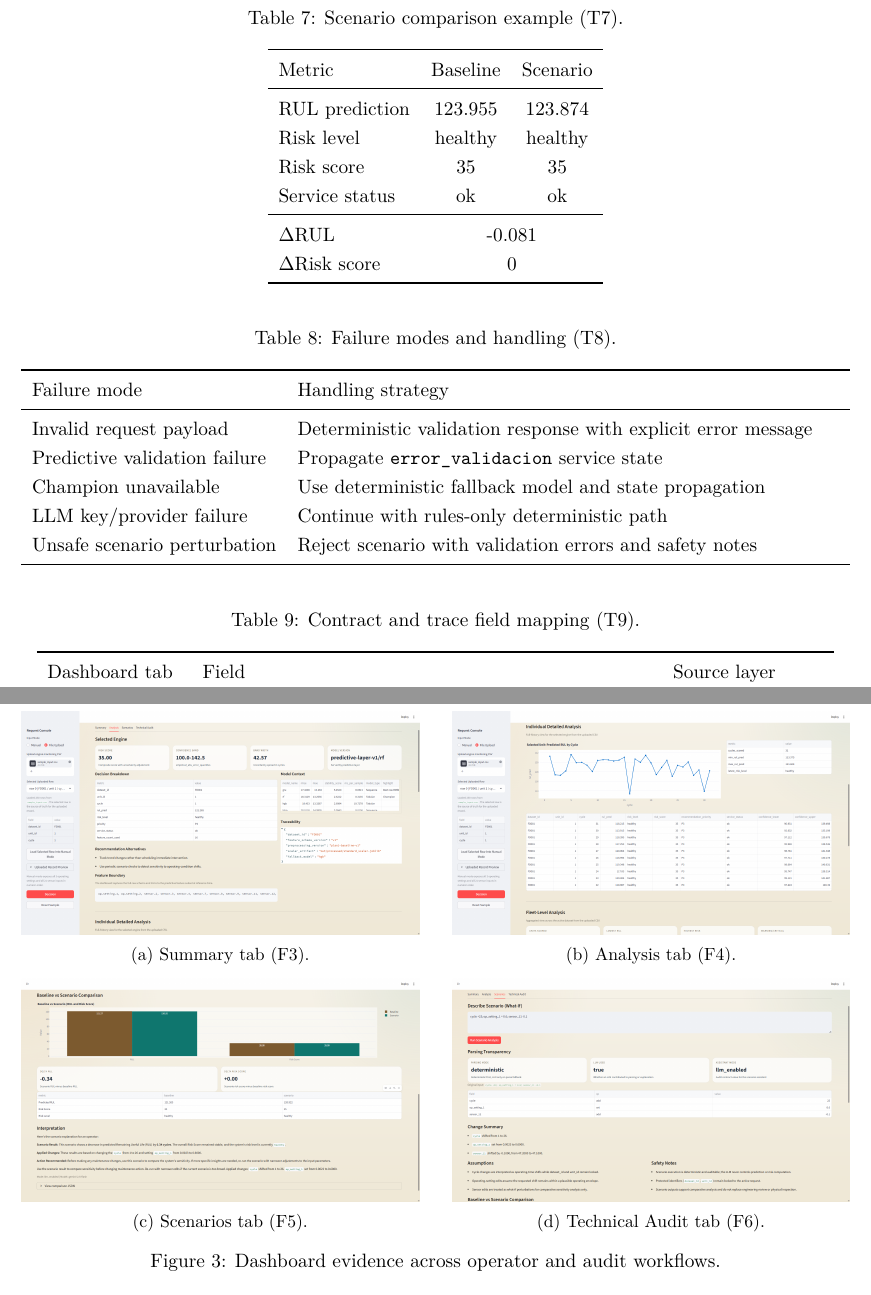
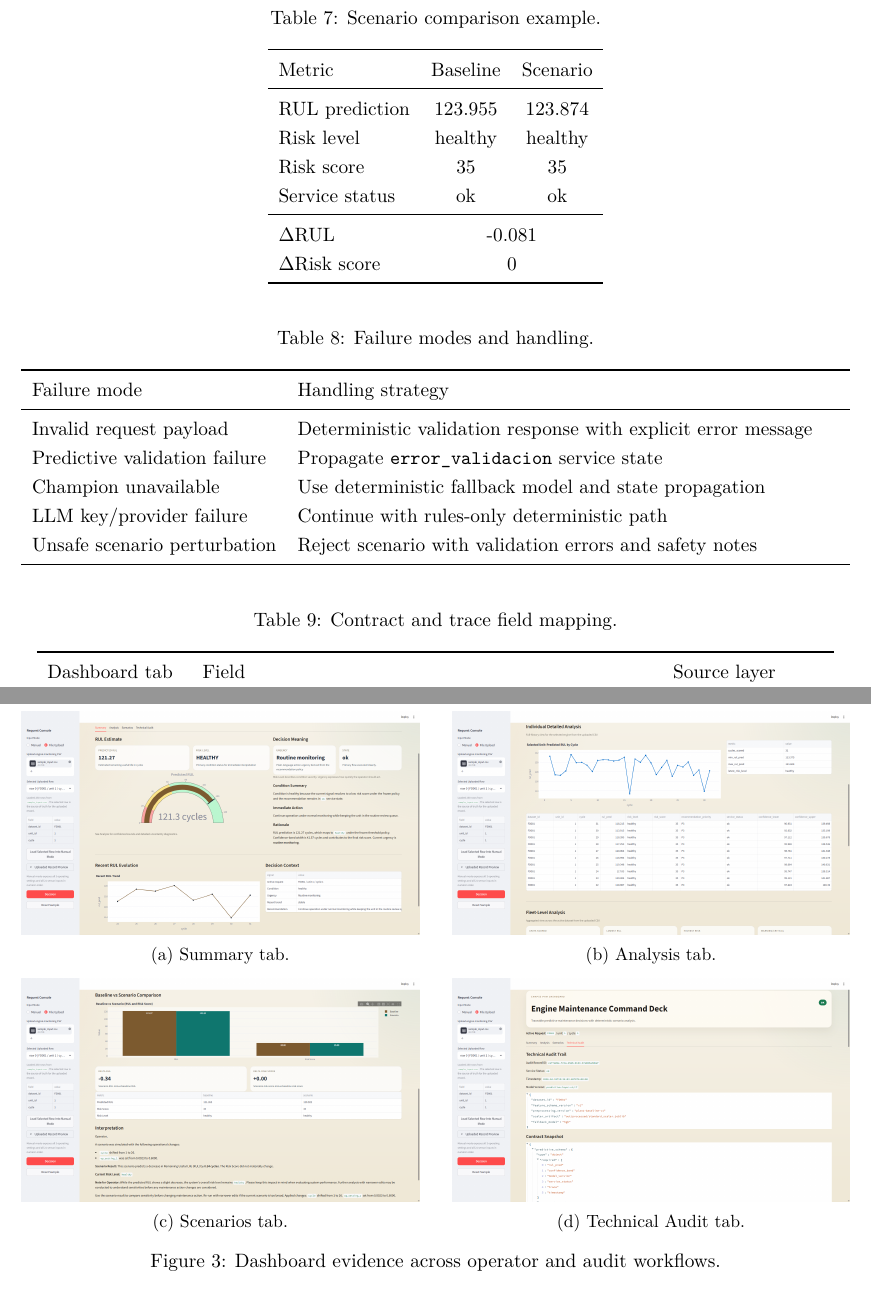
Before and after one commit to DanielCamarena/cmapss-phm, a LaTeX paper (doc/paper/main.tex): two parts of pages 6 and 7 of 8, joined at a grey line, cut so that both start at the same text. Compiled offline with pdfLaTeX.

Commit message:
Update paper figures and dashboard evidence

```diff
--- a/doc/paper/main.tex
+++ b/doc/paper/main.tex
@@ -485,7 +485,7 @@ Although GRU obtains the best raw RMSE, the deployed champion remains RF due to
 \subsection{Scenario and reliability evidence}
 \begin{table}[H]
 \centering
-\caption{Scenario comparison example (T7).}
+\caption{Scenario comparison example.}
 \label{tab:scenario_example}
 \begin{tabular}{lcc}
 \toprule
@@ -504,7 +504,7 @@ $\Delta$Risk score & \multicolumn{2}{c}{0} \\
 
 \begin{table}[H]
 \centering
-\caption{Failure modes and handling (T8).}
+\caption{Failure modes and handling.}
 \label{tab:failure_modes}
 \begin{tabularx}{\textwidth}{lX}
 \toprule
@@ -521,7 +521,7 @@ Unsafe scenario perturbation & Reject scenario with validation errors and safety
 
 \begin{table}[H]
 \centering
-\caption{Contract and trace field mapping (T9).}
+\caption{Contract and trace field mapping.}
 \label{tab:contracts}
 \begin{tabular}{lll}
 \toprule
@@ -540,27 +540,27 @@ Technical Audit & \texttt{audit\_record\_id}, \texttt{model\_version}, \texttt{s
 \centering
 \begin{subfigure}[b]{0.48\textwidth}
   \centering
-  \includegraphics[width=\textwidth]{dashboard_v1_4.png}
-  \caption{Summary tab (F3).}
+  \includegraphics[width=\textwidth]{dashboard_v1_3.png}
+  \caption{Summary tab.}
 \end{subfigure}
 \hfill
 \begin{subfigure}[b]{0.48\textwidth}
   \centering
   \includegraphics[width=\textwidth]{dashboard_v1_5.png}
-  \caption{Analysis tab (F4).}
+  \caption{Analysis tab.}
 \end{subfigure}
 
 \vspace{0.5em}
 \begin{subfigure}[b]{0.48\textwidth}
   \centering
   \includegraphics[width=\textwidth]{dashboard_v1_9.png}
-  \caption{Scenarios tab (F5).}
+  \caption{Scenarios tab.}
 \end{subfigure}
 \hfill
 \begin{subfigure}[b]{0.48\textwidth}
   \centering
-  \includegraphics[width=\textwidth]{dashboard_v1_8.png}
-  \caption{Technical Audit tab (F6).}
+  \includegraphics[width=\textwidth]{dashboard_v1_10.png}
+  \caption{Technical Audit tab.}
 \end{subfigure}
 \caption{Dashboard evidence across operator and audit workflows.}
 \label{fig:dashboard_suite}
```
Also changed, not shown: doc/paper/main.pdf, fig/dashboard/dashboard_v1_10.png (added), fig/dashboard/dashboard_v1_9.png, fig/dashboard/dashboard_v1_9x.png (added), doc/paper/main.tex (16 more changed lines), 1 other file.
